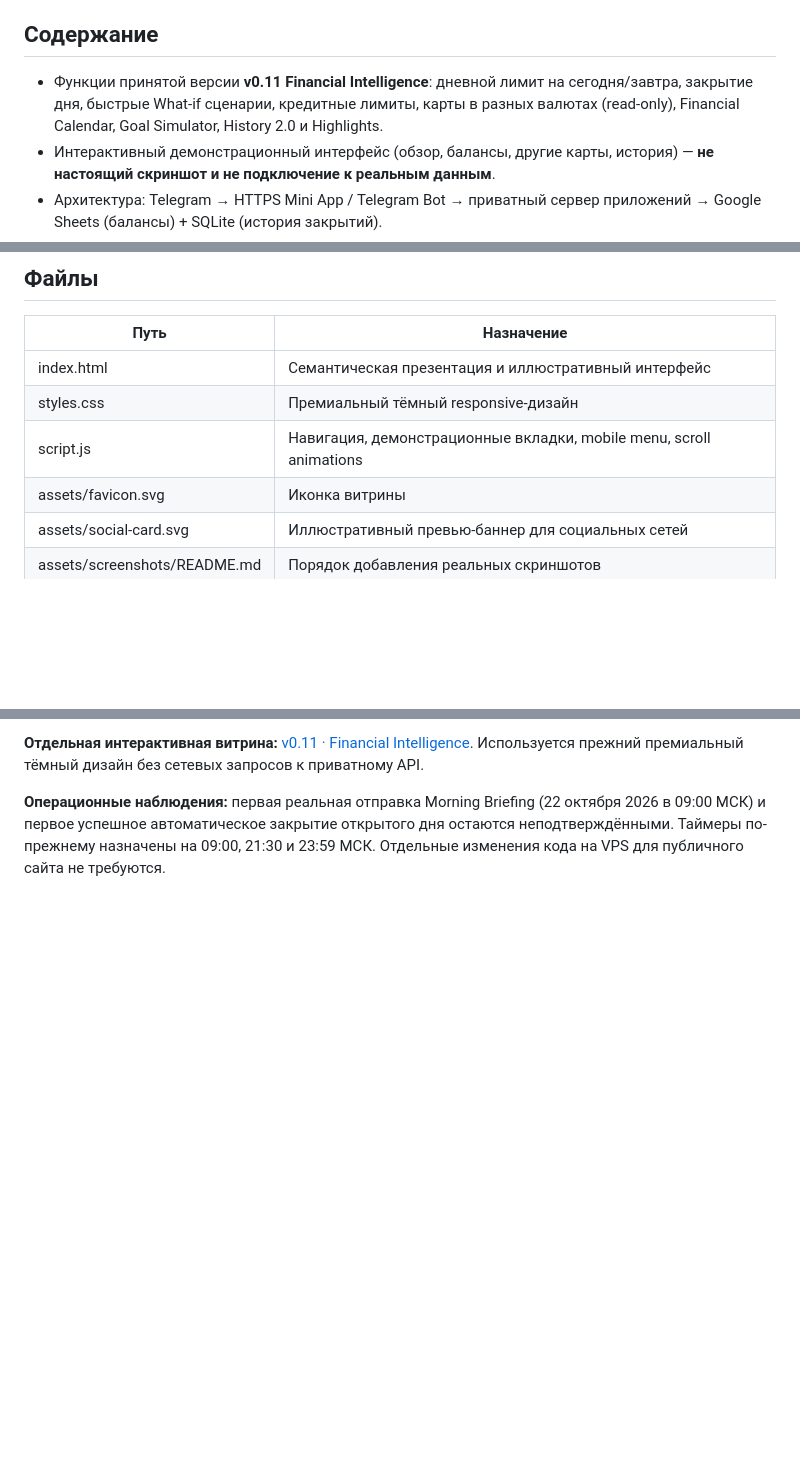
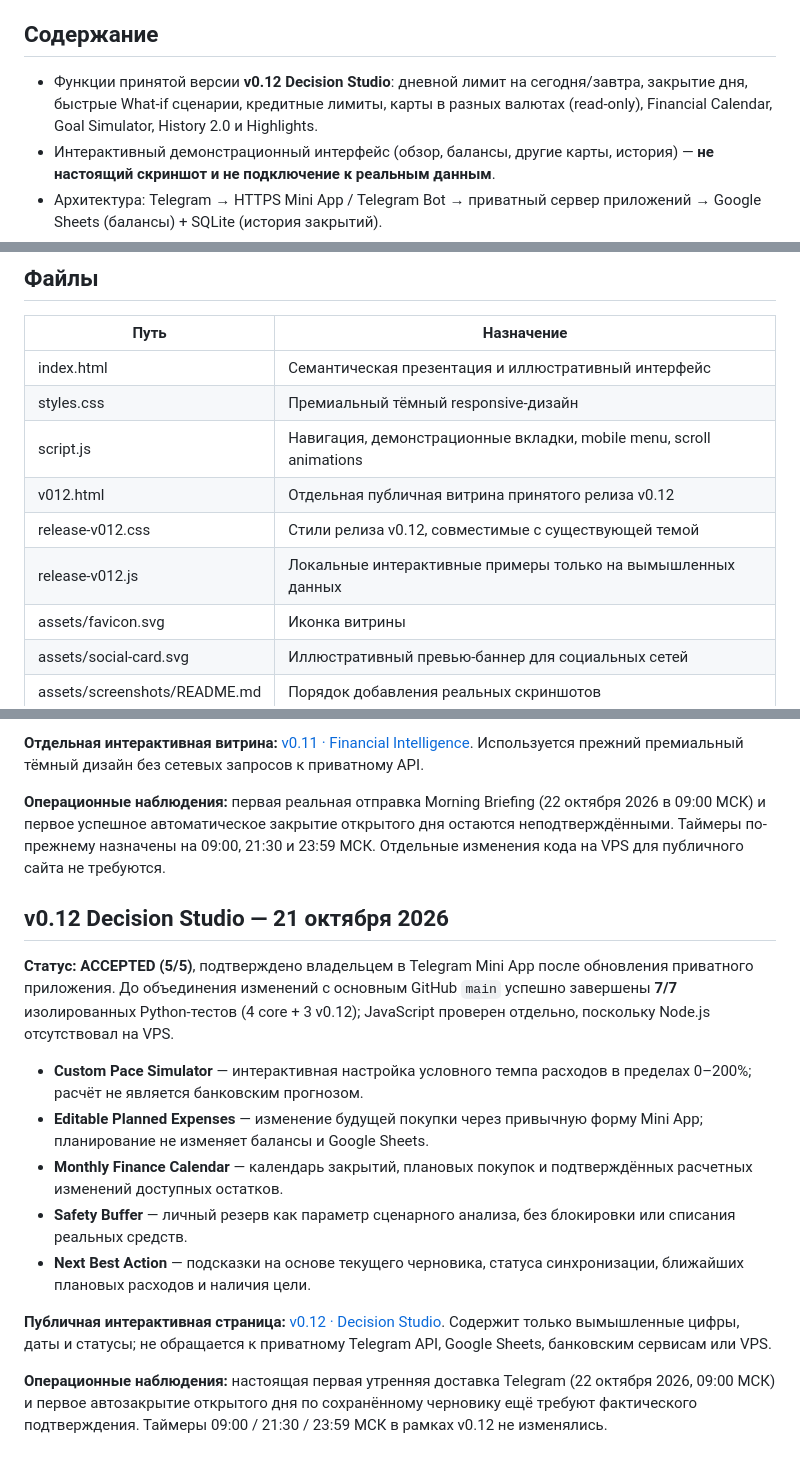
Before and after one commit to sergekoroleff/personal_finance_bot_showcase, a Markdown page: README.md, 3 parts joined by grey strips. Drawn GitHub-style; blank space fills up the shorter version.

Commit message:
docs(showcase): mark v0.12 Decision Studio accepted and list standalone demo

```diff
--- a/README.md
+++ b/README.md
@@ -8,7 +8,7 @@
 
 ## Содержание
 
-- Функции принятой версии **v0.11 Financial Intelligence**: дневной лимит на сегодня/завтра, закрытие дня, быстрые What-if сценарии, кредитные лимиты, карты в разных валютах (read-only), Financial Calendar, Goal Simulator, History 2.0 и Highlights.
+- Функции принятой версии **v0.12 Decision Studio**: дневной лимит на сегодня/завтра, закрытие дня, быстрые What-if сценарии, кредитные лимиты, карты в разных валютах (read-only), Financial Calendar, Goal Simulator, History 2.0 и Highlights.
 - Интерактивный демонстрационный интерфейс (обзор, балансы, другие карты, история) — **не настоящий скриншот и не подключение к реальным данным**.
 - Архитектура: Telegram → HTTPS Mini App / Telegram Bot → приватный сервер приложений → Google Sheets (балансы) + SQLite (история закрытий).
 - Безопасность: авторизация через Telegram initData, личный allowlist, изолированные сервисы, Google API permissions, явное подтверждение ежедневного закрытия.
@@ -21,6 +21,9 @@
 | index.html | Семантическая презентация и иллюстративный интерфейс |
 | styles.css | Премиальный тёмный responsive-дизайн |
 | script.js | Навигация, демонстрационные вкладки, mobile menu, scroll animations |
+| v012.html | Отдельная публичная витрина принятого релиза v0.12 |
+| release-v012.css | Стили релиза v0.12, совместимые с существующей темой |
+| release-v012.js | Локальные интерактивные примеры только на вымышленных данных |
 | assets/favicon.svg | Иконка витрины |
 | assets/social-card.svg | Иллюстративный превью-баннер для социальных сетей |
 | assets/screenshots/README.md | Порядок добавления реальных скриншотов |
@@ -90,3 +93,17 @@ Showcase by Serge Korolev · 2026.
 **Отдельная интерактивная витрина:** [v0.11 · Financial Intelligence](https://sergekoroleff.github.io/personal_finance_bot_showcase/v011.html). Используется прежний премиальный тёмный дизайн без сетевых запросов к приватному API.
 
 **Операционные наблюдения:** первая реальная отправка Morning Briefing (22 октября 2026 в 09:00 МСК) и первое успешное автоматическое закрытие открытого дня остаются неподтверждёнными. Таймеры по-прежнему назначены на 09:00, 21:30 и 23:59 МСК. Отдельные изменения кода на VPS для публичного сайта не требуются.
+
+## v0.12 Decision Studio — 21 октября 2026
+
+**Статус: ACCEPTED (5/5)**, подтверждено владельцем в Telegram Mini App после обновления приватного приложения. До объединения изменений с основным GitHub `main` успешно завершены **7/7** изолированных Python-тестов (4 core + 3 v0.12); JavaScript проверен отдельно, поскольку Node.js отсутствовал на VPS.
+
+- **Custom Pace Simulator** — интерактивная настройка условного темпа расходов в пределах 0–200%; расчёт не является банковским прогнозом.
+- **Editable Planned Expenses** — изменение будущей покупки через привычную форму Mini App; планирование не изменяет балансы и Google Sheets.
+- **Monthly Finance Calendar** — календарь закрытий, плановых покупок и подтверждённых расчетных изменений доступных остатков.
+- **Safety Buffer** — личный резерв как параметр сценарного анализа, без блокировки или списания реальных средств.
+- **Next Best Action** — подсказки на основе текущего черновика, статуса синхронизации, ближайших плановых расходов и наличия цели.
+
+**Публичная интерактивная страница:** [v0.12 · Decision Studio](https://sergekoroleff.github.io/personal_finance_bot_showcase/v012.html). Содержит только вымышленные цифры, даты и статусы; не обращается к приватному Telegram API, Google Sheets, банковским сервисам или VPS.
+
+**Операционные наблюдения:** настоящая первая утренняя доставка Telegram (22 октября 2026, 09:00 МСК) и первое автозакрытие открытого дня по сохранённому черновику ещё требуют фактического подтверждения. Таймеры 09:00 / 21:30 / 23:59 МСК в рамках v0.12 не изменялись.
```
Also changed, not shown: other parts of README.md (+1 -1 lines).
